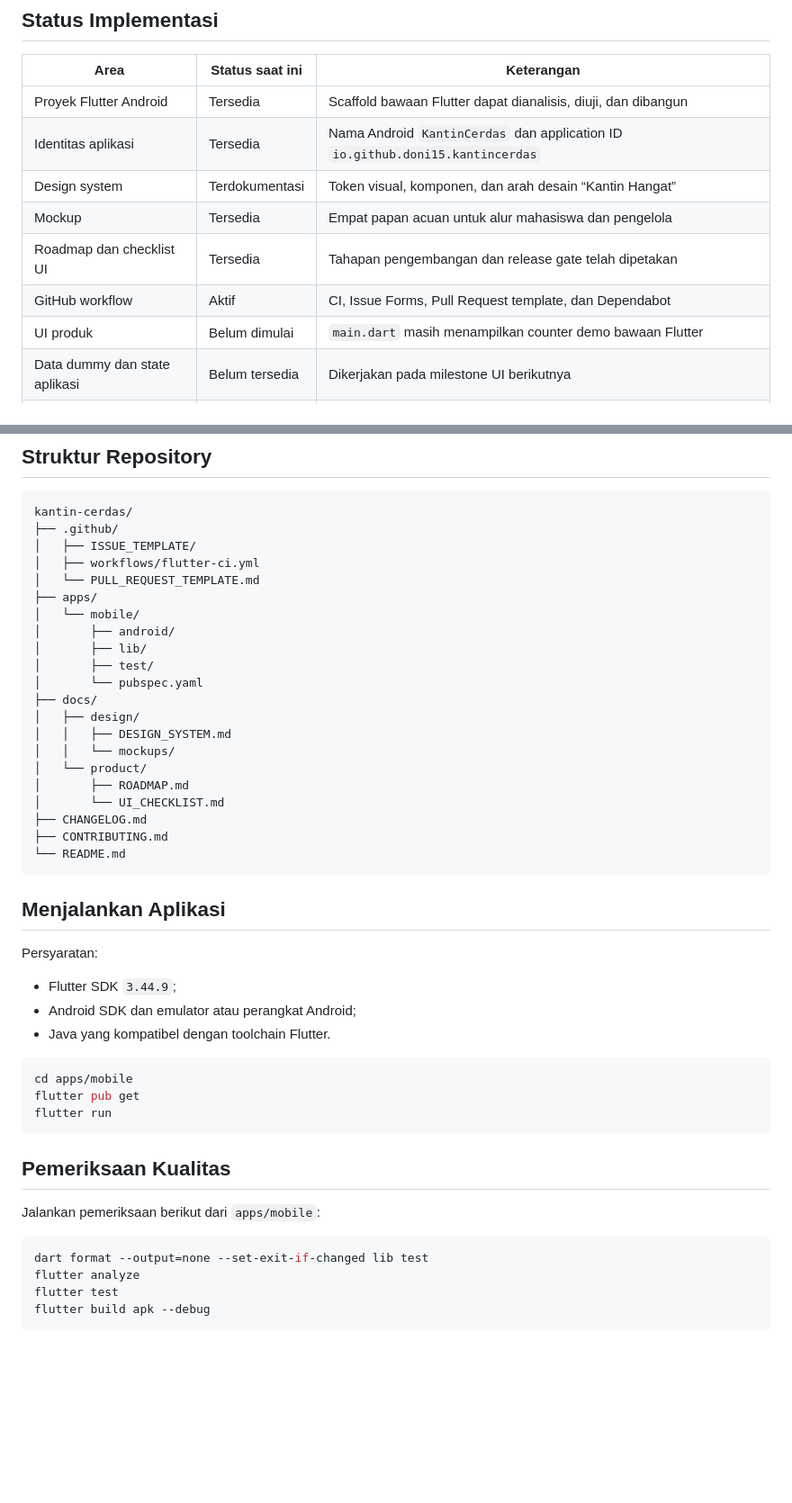
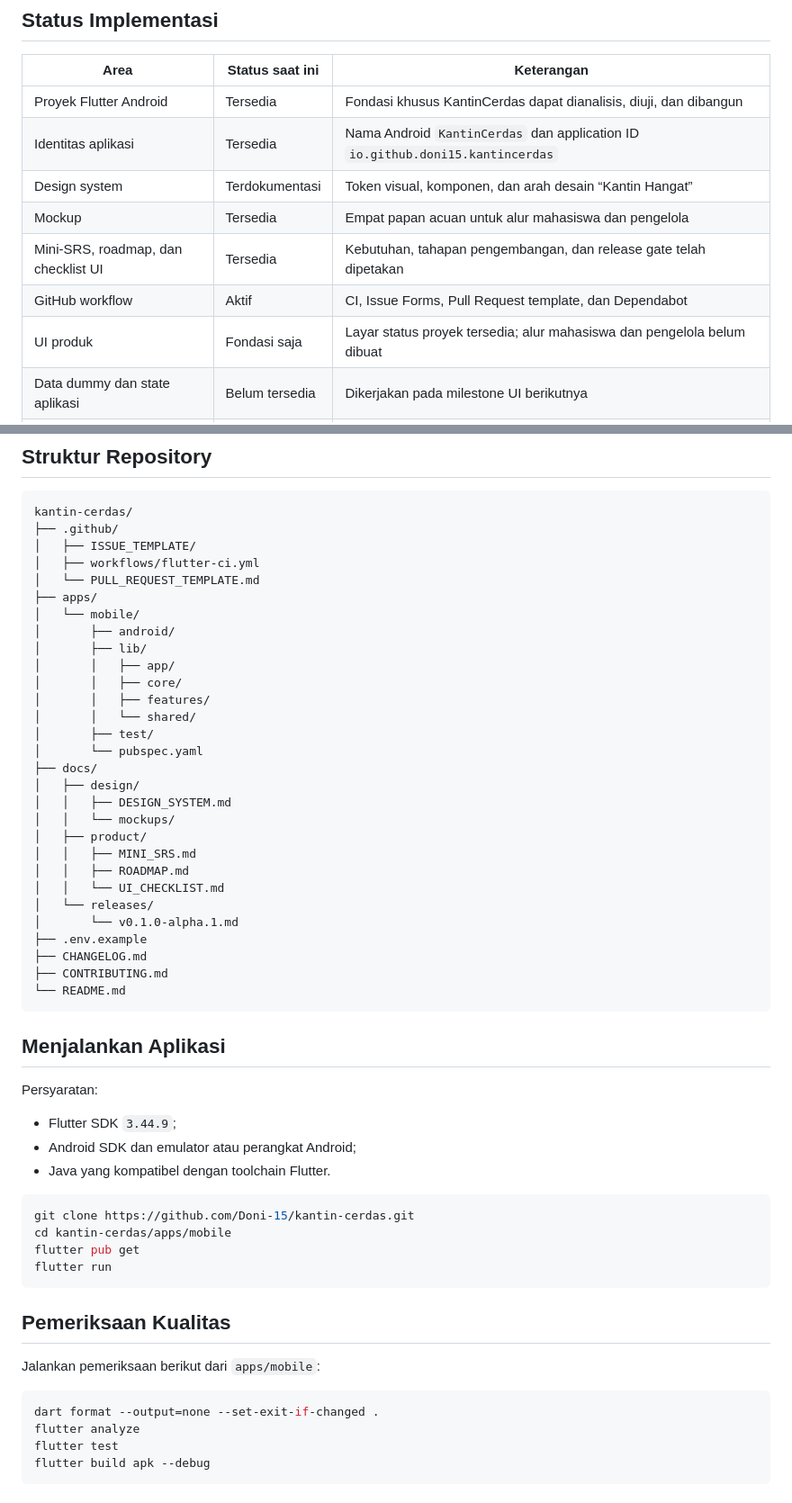
Before and after one commit to Doni-15/kantin-cerdas, a Markdown page: README.md, 2 parts joined by grey strips. Shown at 90% size. Drawn GitHub-style; blank space fills up the shorter version.

Commit message:
docs(readme): document complete alpha foundation

````diff
--- a/README.md
+++ b/README.md
@@ -20,13 +20,13 @@ KantinCerdas dirancang untuk:
 
 | Area | Status saat ini | Keterangan |
 | --- | --- | --- |
-| Proyek Flutter Android | Tersedia | Scaffold bawaan Flutter dapat dianalisis, diuji, dan dibangun |
+| Proyek Flutter Android | Tersedia | Fondasi khusus KantinCerdas dapat dianalisis, diuji, dan dibangun |
 | Identitas aplikasi | Tersedia | Nama Android `KantinCerdas` dan application ID `io.github.doni15.kantincerdas` |
 | Design system | Terdokumentasi | Token visual, komponen, dan arah desain “Kantin Hangat” |
 | Mockup | Tersedia | Empat papan acuan untuk alur mahasiswa dan pengelola |
-| Roadmap dan checklist UI | Tersedia | Tahapan pengembangan dan release gate telah dipetakan |
+| Mini-SRS, roadmap, dan checklist UI | Tersedia | Kebutuhan, tahapan pengembangan, dan release gate telah dipetakan |
 | GitHub workflow | Aktif | CI, Issue Forms, Pull Request template, dan Dependabot |
-| UI produk | Belum dimulai | `main.dart` masih menampilkan counter demo bawaan Flutter |
+| UI produk | Fondasi saja | Layar status proyek tersedia; alur mahasiswa dan pengelola belum dibuat |
 | Data dummy dan state aplikasi | Belum tersedia | Dikerjakan pada milestone UI berikutnya |
 | Asisten Pilih Menu berbasis AI | Belum tersedia | Baru berada dalam scope dan rancangan produk |
 | Notifikasi Android | Belum tersedia | Direncanakan untuk status pesanan |
@@ -87,15 +87,23 @@ kantin-cerdas/
 │   └── mobile/
 │       ├── android/
 │       ├── lib/
+│       │   ├── app/
+│       │   ├── core/
+│       │   ├── features/
+│       │   └── shared/
 │       ├── test/
 │       └── pubspec.yaml
 ├── docs/
 │   ├── design/
 │   │   ├── DESIGN_SYSTEM.md
 │   │   └── mockups/
-│   └── product/
-│       ├── ROADMAP.md
-│       └── UI_CHECKLIST.md
+│   ├── product/
+│   │   ├── MINI_SRS.md
+│   │   ├── ROADMAP.md
+│   │   └── UI_CHECKLIST.md
+│   └── releases/
+│       └── v0.1.0-alpha.1.md
+├── .env.example
 ├── CHANGELOG.md
 ├── CONTRIBUTING.md
 └── README.md
@@ -110,7 +118,8 @@ Persyaratan:
 - Java yang kompatibel dengan toolchain Flutter.
 
 ```bash
-cd apps/mobile
+git clone https://github.com/Doni-15/kantin-cerdas.git
+cd kantin-cerdas/apps/mobile
 flutter pub get
 flutter run
 ```
@@ -120,7 +129,7 @@ flutter run
 Jalankan pemeriksaan berikut dari `apps/mobile`:
 
 ```bash
-dart format --output=none --set-exit-if-changed lib test
+dart format --output=none --set-exit-if-changed .
 flutter analyze
 flutter test
 flutter build apk --debug
````
Also changed, not shown: other parts of README.md (+3 -1 lines).
